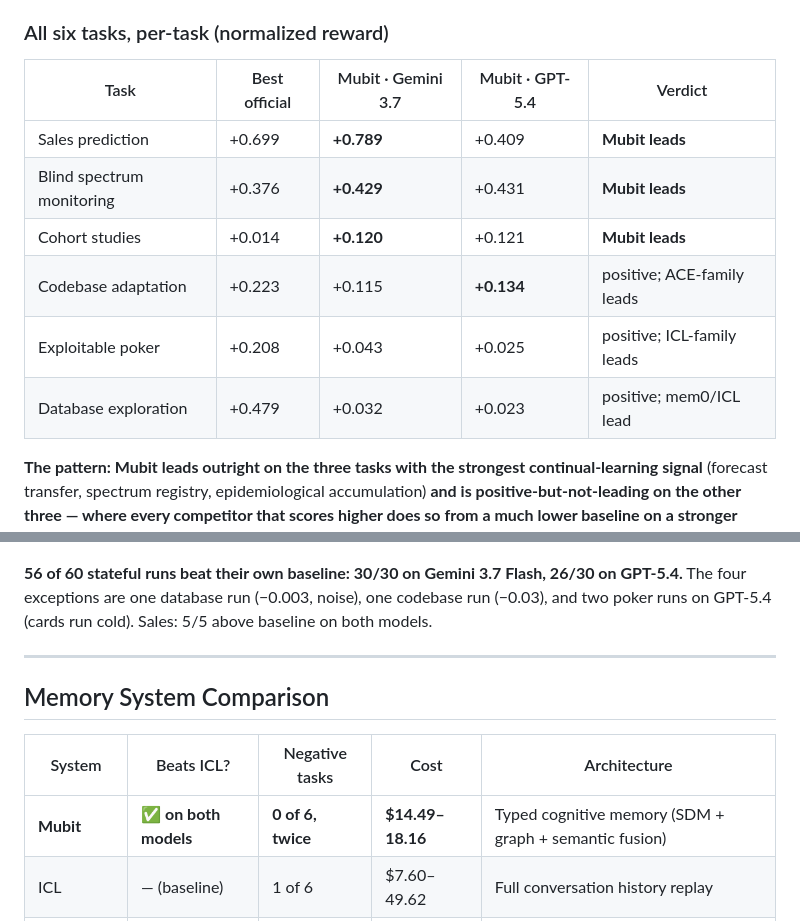
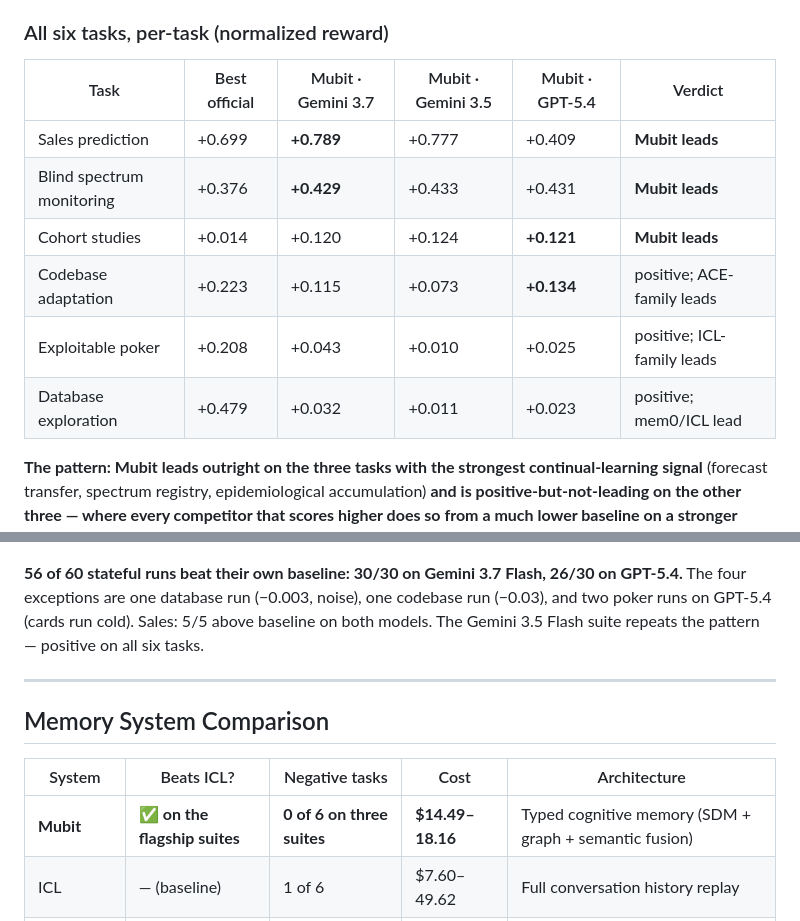
Before and after one commit to mubit-ai/mubit-cl-bench, a Markdown page: README.md, 2 parts joined by grey strips. Drawn GitHub-style.

```diff
--- a/README.md
+++ b/README.md
@@ -39,14 +43,14 @@ Two full suites submitted — gemini-3.7-flash and gpt-5.4. Sequential evaluatio
 
 ### All six tasks, per-task (normalized reward)
 
-| Task | Best official | Mubit · Gemini 3.7 | Mubit · GPT-5.4 | Verdict |
-|---|---|---|---|---|
-| Sales prediction | +0.699 | **+0.789** | +0.409 | **Mubit leads** |
-| Blind spectrum monitoring | +0.376 | **+0.429** | +0.431 | **Mubit leads** |
-| Cohort studies | +0.014 | **+0.120** | +0.121 | **Mubit leads** |
-| Codebase adaptation | +0.223 | +0.115 | **+0.134** | positive; ACE-family leads |
-| Exploitable poker | +0.208 | +0.043 | +0.025 | positive; ICL-family leads |
-| Database exploration | +0.479 | +0.032 | +0.023 | positive; mem0/ICL lead |
+| Task | Best official | Mubit · Gemini 3.7 | Mubit · Gemini 3.5 | Mubit · GPT-5.4 | Verdict |
+|---|---|---|---|---|---|
+| Sales prediction | +0.699 | **+0.789** | +0.777 | +0.409 | **Mubit leads** |
+| Blind spectrum monitoring | +0.376 | **+0.429** | +0.433 | +0.431 | **Mubit leads** |
+| Cohort studies | +0.014 | +0.120 | +0.124 | **+0.121** | **Mubit leads** |
+| Codebase adaptation | +0.223 | +0.115 | +0.073 | **+0.134** | positive; ACE-family leads |
+| Exploitable poker | +0.208 | +0.043 | +0.010 | +0.025 | positive; ICL-family leads |
+| Database exploration | +0.479 | +0.032 | +0.011 | +0.023 | positive; mem0/ICL lead |
 
 **The pattern: Mubit leads outright on the three tasks with the strongest continual-learning signal** (forecast transfer, spectrum registry, epidemiological accumulation) **and is positive-but-not-leading on the other three — where every competitor that scores higher does so from a much lower baseline on a stronger model.** No other system on the board is positive on all six.
 
@@ -85,7 +89,7 @@ Every official system scores *negative bits* in the stateful arm (ICL −0.028,
 
 ![Per-Run Consistency](charts/chart4_per_run_consistency.png)
 
-**56 of 60 stateful runs beat their own baseline: 30/30 on Gemini 3.7 Flash, 26/30 on GPT-5.4.** The four exceptions are one database run (−0.003, noise), one codebase run (−0.03), and two poker runs on GPT-5.4 (cards run cold). Sales: 5/5 above baseline on both models.
+**56 of 60 stateful runs beat their own baseline: 30/30 on Gemini 3.7 Flash, 26/30 on GPT-5.4.** The four exceptions are one database run (−0.003, noise), one codebase run (−0.03), and two poker runs on GPT-5.4 (cards run cold). Sales: 5/5 above baseline on both models. The Gemini 3.5 Flash suite repeats the pattern — positive on all six tasks.
 
 ---
 
@@ -93,7 +97,7 @@ Every official system scores *negative bits* in the stateful arm (ICL −0.028,
 
 | System | Beats ICL? | Negative tasks | Cost | Architecture |
 |---|---|---|---|---|
-| **Mubit** | **✅ on both models** | **0 of 6, twice** | **$14.49–18.16** | Typed cognitive memory (SDM + graph + semantic fusion) |
+| **Mubit** | **✅ on the flagship suites** | **0 of 6 on three suites** | **$14.49–18.16** | Typed cognitive memory (SDM + graph + semantic fusion) |
 | ICL | — (baseline) | 1 of 6 | $7.60–49.62 | Full conversation history replay |
 | Mem0 | ❌ | 2 of 6 | $18.34 | LLM-extracted facts → vector search |
 | ACE | ❌ | 2 of 6 | $62.75 | Evolving context playbook |
```
Also changed, not shown: other parts of README.md (+21 -17 lines).
